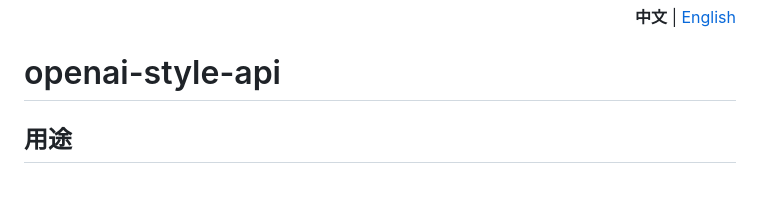
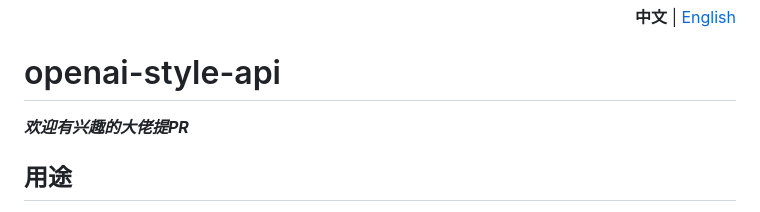
Before and after one commit to tian-minghui/openai-style-api, a Markdown page: README.md, the part around the change. Drawn GitHub-style; blank space fills up the shorter version.

```diff
--- a/README.md
+++ b/README.md
@@ -3,6 +3,9 @@
 </p>
 
 # openai-style-api
+
+
+ ***欢迎有兴趣的大佬提PR***
 
 ## 用途
 屏蔽不同大模型API的差异，统一用openai api标准格式使用大模型, 也可以用来做api-key的二次分发管理; 配置化管理不同大模型调用参数，让你在使用大模型的时候只需关注 api-key 和 messages
```
